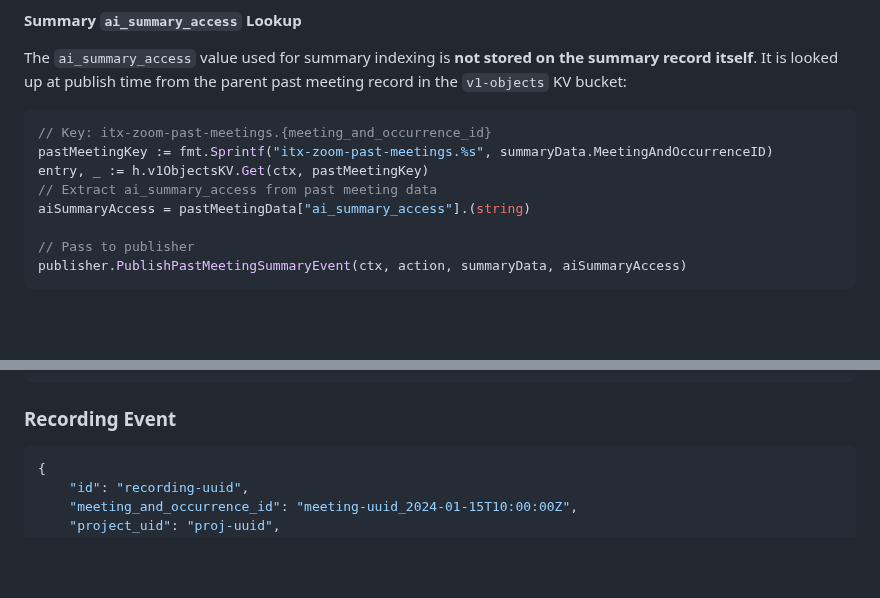
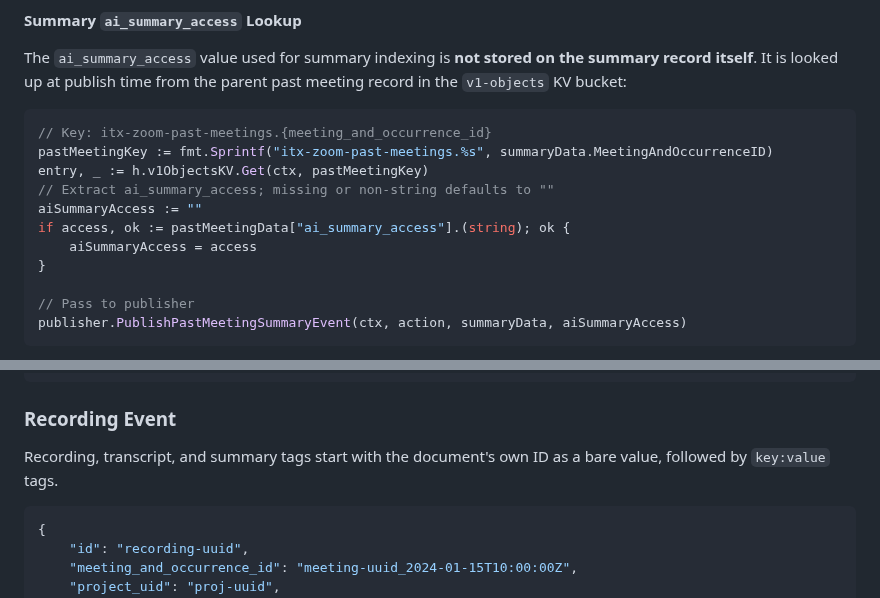
Before and after one commit to linuxfoundation/lfx-v2-meeting-service, a Markdown page: docs/event-processing.md, 2 parts joined by grey strips. GitHub-like rendering; blank space fills up the shorter version.

Commit message:
docs(eventing): match summary access example to handler, explain bare id tag
The ai_summary_access example now uses the handler's checked type assertion with an empty-string default, matching the text below it. The message formats section now says that recording, transcript, and summary tags start with the document's own ID as a bare value.

Co-Authored-By: Claude Opus 5.5 (1M context) <noreply@anthropic.com>
Claude-Session: https://claude.ai/code/session_017dDi7skas69DwatumZSfeW
Signed-off-by: Josep Garcia-Reyero Sais <josepreyero@gmail.com>

````diff
--- a/docs/event-processing.md
+++ b/docs/event-processing.md
@@ -586,8 +586,11 @@ The `ai_summary_access` value used for summary indexing is **not stored on the s
 // Key: itx-zoom-past-meetings.{meeting_and_occurrence_id}
 pastMeetingKey := fmt.Sprintf("itx-zoom-past-meetings.%s", summaryData.MeetingAndOccurrenceID)
 entry, _ := h.v1ObjectsKV.Get(ctx, pastMeetingKey)
-// Extract ai_summary_access from past meeting data
-aiSummaryAccess = pastMeetingData["ai_summary_access"].(string)
+// Extract ai_summary_access; missing or non-string defaults to ""
+aiSummaryAccess := ""
+if access, ok := pastMeetingData["ai_summary_access"].(string); ok {
+    aiSummaryAccess = access
+}
 
 // Pass to publisher
 publisher.PublishPastMeetingSummaryEvent(ctx, action, summaryData, aiSummaryAccess)
@@ -1120,6 +1123,8 @@ To add a new event type:
 
 ### Recording Event
 
+Recording, transcript, and summary tags start with the document's own ID as a bare value, followed by `key:value` tags.
+
 ```json
 {
     "id": "recording-uuid",
````
